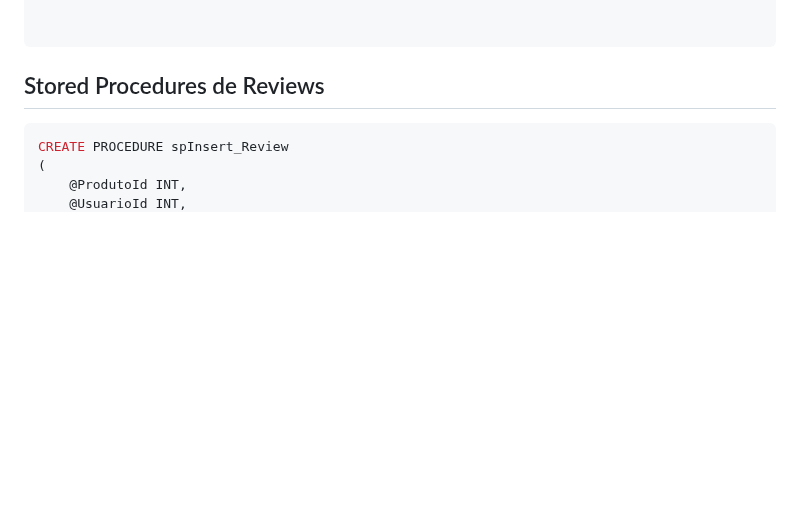
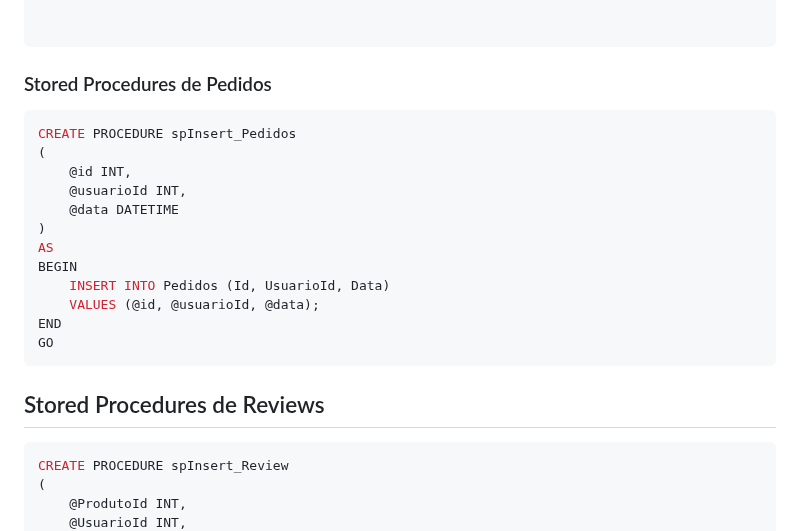
Before and after one commit to ConfuseKarma/EC5-LP1_N1_2bi, a Markdown page: EstruturaDB.md, the part around the change. GitHub-like rendering; blank space fills up the shorter version.

````diff
--- a/EstruturaDB.md
+++ b/EstruturaDB.md
@@ -216,6 +216,24 @@ END
 
 ```
 
+
+### Stored Procedures de Pedidos
+
+```sql
+CREATE PROCEDURE spInsert_Pedidos
+(
+    @id INT,
+    @usuarioId INT,
+    @data DATETIME
+)
+AS
+BEGIN
+    INSERT INTO Pedidos (Id, UsuarioId, Data)
+    VALUES (@id, @usuarioId, @data);
+END
+GO
+```
+
 ## Stored Procedures de Reviews
 
 ```sql
````
